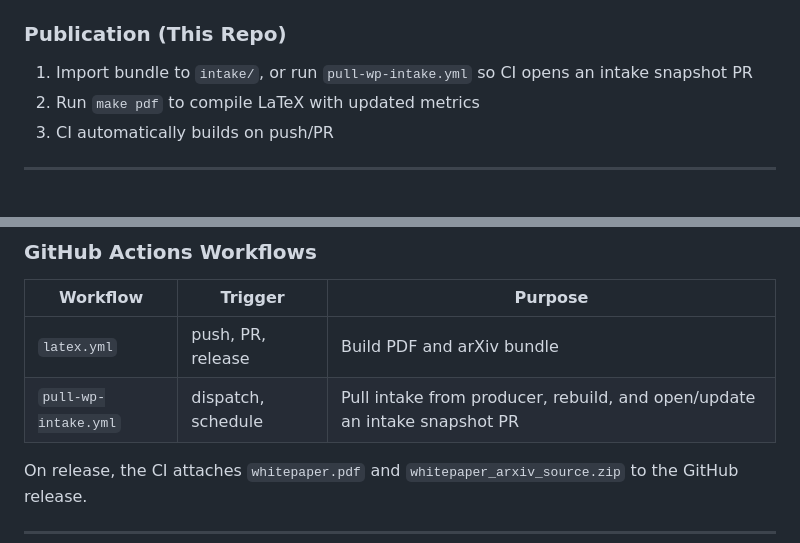
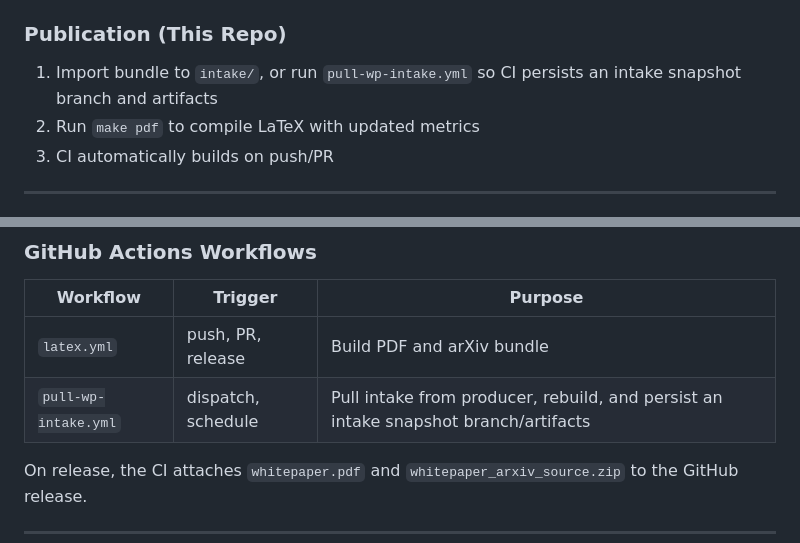
Before and after one commit to equilens-labs/fl-bsa-whitepaper, a Markdown page: README.md, 2 parts joined by grey strips. Rendered like a GitHub page.

Commit message:
docs(ci): codify branch artifact intake SLA
Closes #15.

```diff
--- a/README.md
+++ b/README.md
@@ -80,7 +80,7 @@ This:
 
 ### Publication (This Repo)
 
-1. Import bundle to `intake/`, or run `pull-wp-intake.yml` so CI opens an intake snapshot PR
+1. Import bundle to `intake/`, or run `pull-wp-intake.yml` so CI persists an intake snapshot branch and artifacts
 2. Run `make pdf` to compile LaTeX with updated metrics
 3. CI automatically builds on push/PR
 
@@ -115,7 +115,7 @@ Defined in `config/sap.yaml`:
 | Workflow | Trigger | Purpose |
 |----------|---------|---------|
 | `latex.yml` | push, PR, release | Build PDF and arXiv bundle |
-| `pull-wp-intake.yml` | dispatch, schedule | Pull intake from producer, rebuild, and open/update an intake snapshot PR |
+| `pull-wp-intake.yml` | dispatch, schedule | Pull intake from producer, rebuild, and persist an intake snapshot branch/artifacts |
 
 On release, the CI attaches `whitepaper.pdf` and `whitepaper_arxiv_source.zip` to the GitHub release.
 
```
Also changed, not shown: docs/ci_intake.md (+20 -2 lines).
